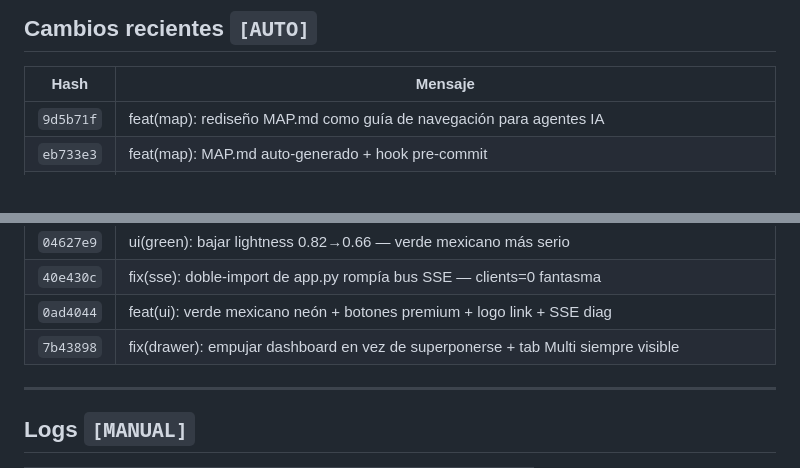
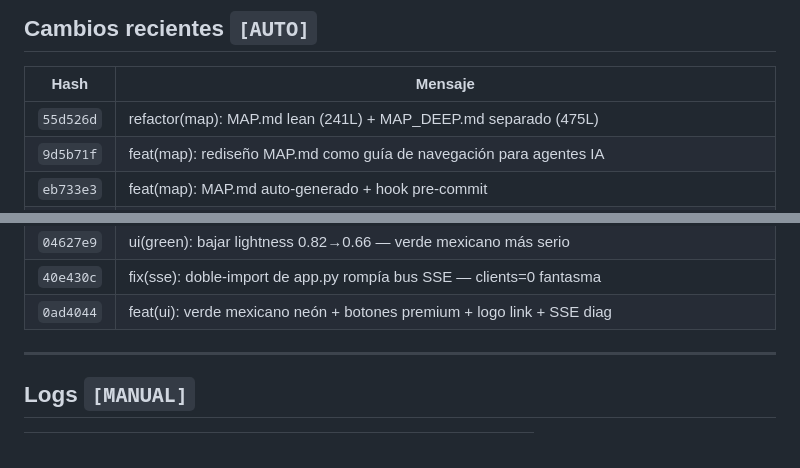
Before and after one commit to roobertvonsinger/botmex-dashboard, a Markdown page: MAP.md, 2 parts joined by grey strips. GitHub-like rendering.

```diff
--- a/MAP.md
+++ b/MAP.md
@@ -183,6 +183,7 @@ web_routes_prewarm.py → prewarm.py
 <!-- GEN:start:recientes -->
 | Hash | Mensaje |
 |------|---------|
+| `55d526d` | refactor(map): MAP.md lean (241L) + MAP_DEEP.md separado (475L) |
 | `9d5b71f` | feat(map): rediseño MAP.md como guía de navegación para agentes IA |
 | `eb733e3` | feat(map): MAP.md auto-generado + hook pre-commit |
 | `68121cf` | feat(detalle+scheduled): panel de detalle inline (acordeón v14) + reuso de sesión en programados |
@@ -194,7 +195,6 @@ web_routes_prewarm.py → prewarm.py
 | `04627e9` | ui(green): bajar lightness 0.82→0.66 — verde mexicano más serio |
 | `40e430c` | fix(sse): doble-import de app.py rompía bus SSE — clients=0 fantasma |
 | `0ad4044` | feat(ui): verde mexicano neón + botones premium + logo link + SSE diag |
-| `7b43898` | fix(drawer): empujar dashboard en vez de superponerse + tab Multi siempre visible |
 <!-- GEN:end:recientes -->
 
 ---
```
Also changed, not shown: 1 other file.
